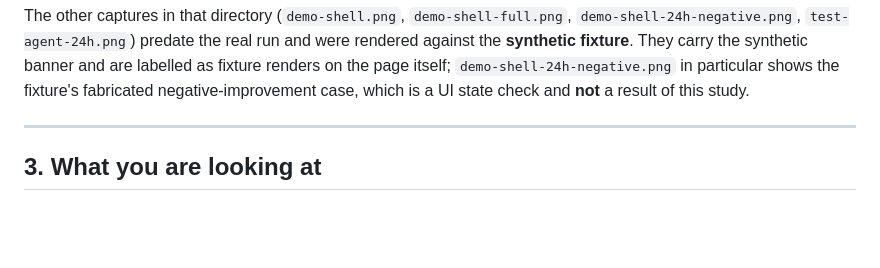
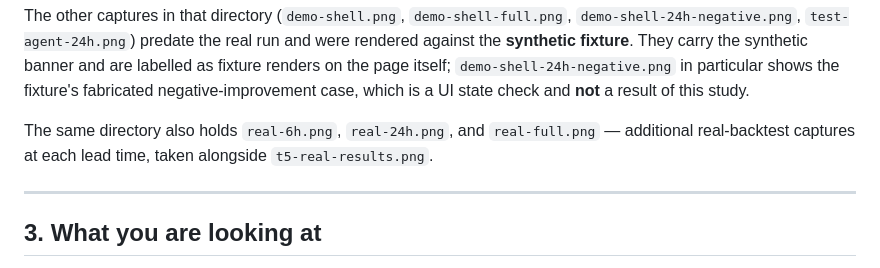
Before and after one commit to sgupta604/bhar, a Markdown page: README.md, the part around the change. GitHub-like rendering; blank space fills up the shorter version.

Commit message:
docs(readme): name the three real-data screenshots in §2 inventory
test-agent found real-6h.png, real-24h.png, real-full.png (08:02 real-data
captures) present in the screenshots dir but unmentioned in README §2's
inventory, leaving them unexplained to a stranger browsing the directory.
Add one sentence naming them as additional real-backtest captures.

Co-Authored-By: Claude Opus 5 (1M context) <noreply@anthropic.com>
Claude-Session: https://claude.ai/code/session_01T8uko3hTc959mcReVcCotK

```diff
--- a/README.md
+++ b/README.md
@@ -78,6 +78,9 @@ rendered against the **synthetic fixture**. They carry the synthetic banner and
 labelled as fixture renders on the page itself; `demo-shell-24h-negative.png` in
 particular shows the fixture's fabricated negative-improvement case, which is a UI state
 check and **not** a result of this study.
+
+The same directory also holds `real-6h.png`, `real-24h.png`, and `real-full.png` —
+additional real-backtest captures at each lead time, taken alongside `t5-real-results.png`.
 
 ---
 
```
